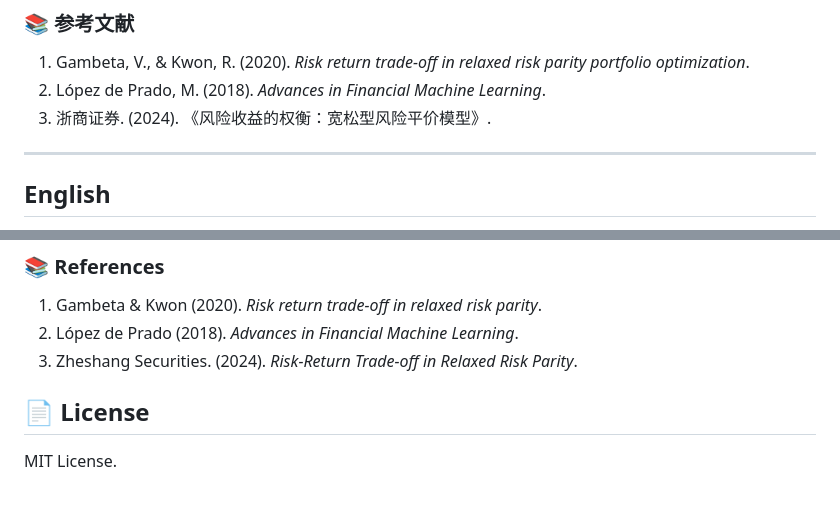
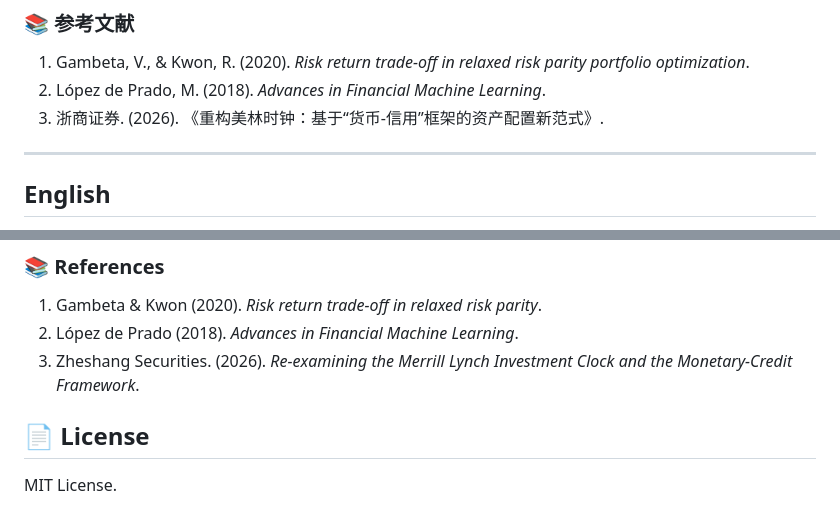
Before and after one commit to ericxuzhesheng/Relaxed-Risk-Parity-Research, a Markdown page: README.md, 2 parts joined by grey strips. Drawn GitHub-style.

Commit message:
docs: update Zheshang Securities reference to 2026-01-28 Monetary-Credit report

```diff
--- a/README.md
+++ b/README.md
@@ -75,7 +75,7 @@ python scripts/run_rrp_pipeline.py --mode full
 ### 📚 参考文献
 1. Gambeta, V., & Kwon, R. (2020). *Risk return trade-off in relaxed risk parity portfolio optimization*.
 2. López de Prado, M. (2018). *Advances in Financial Machine Learning*.
-3. 浙商证券. (2024). 《风险收益的权衡：宽松型风险平价模型》.
+3. 浙商证券. (2026). 《重构美林时钟：基于“货币-信用”框架的资产配置新范式》.
 
 ---
 
@@ -137,7 +137,7 @@ python scripts/run_rrp_pipeline.py --mode full
 ### 📚 References
 1. Gambeta & Kwon (2020). *Risk return trade-off in relaxed risk parity*.
 2. López de Prado (2018). *Advances in Financial Machine Learning*.
-3. Zheshang Securities. (2024). *Risk-Return Trade-off in Relaxed Risk Parity*.
+3. Zheshang Securities. (2026). *Re-examining the Merrill Lynch Investment Clock and the Monetary-Credit Framework*.
 
 ## 📄 License
 MIT License.
```
